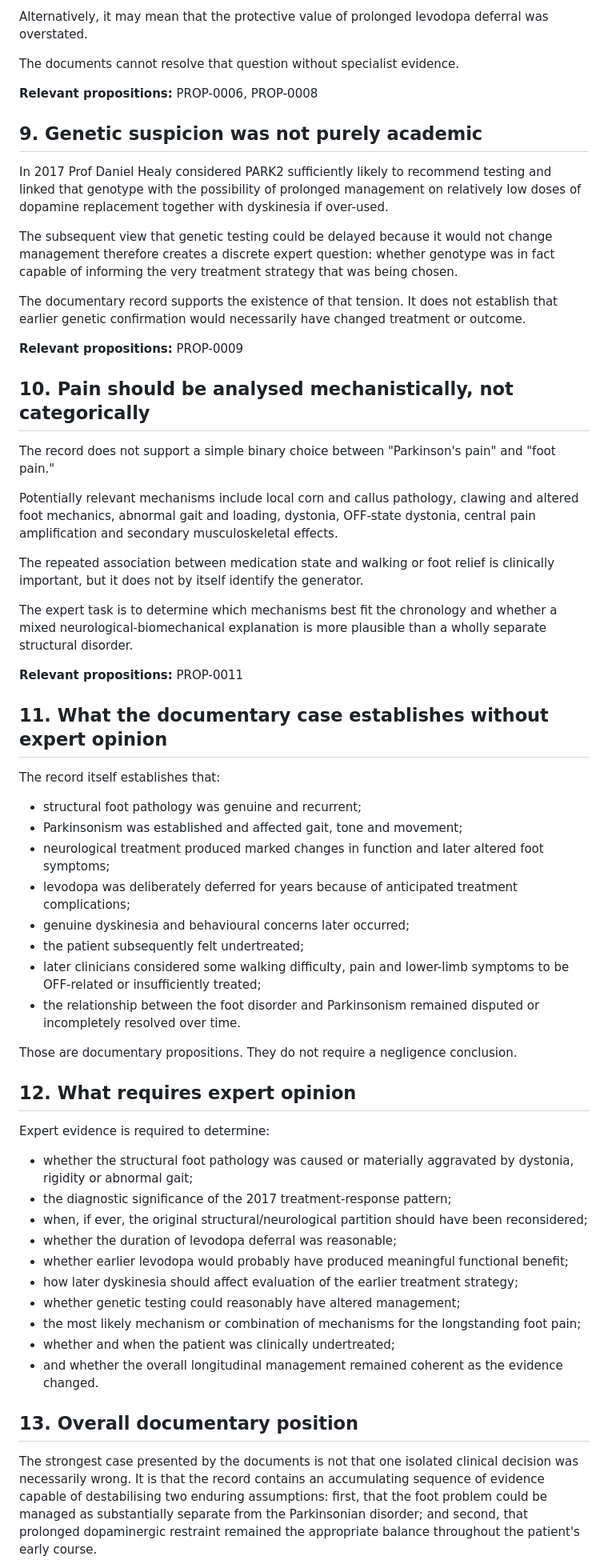
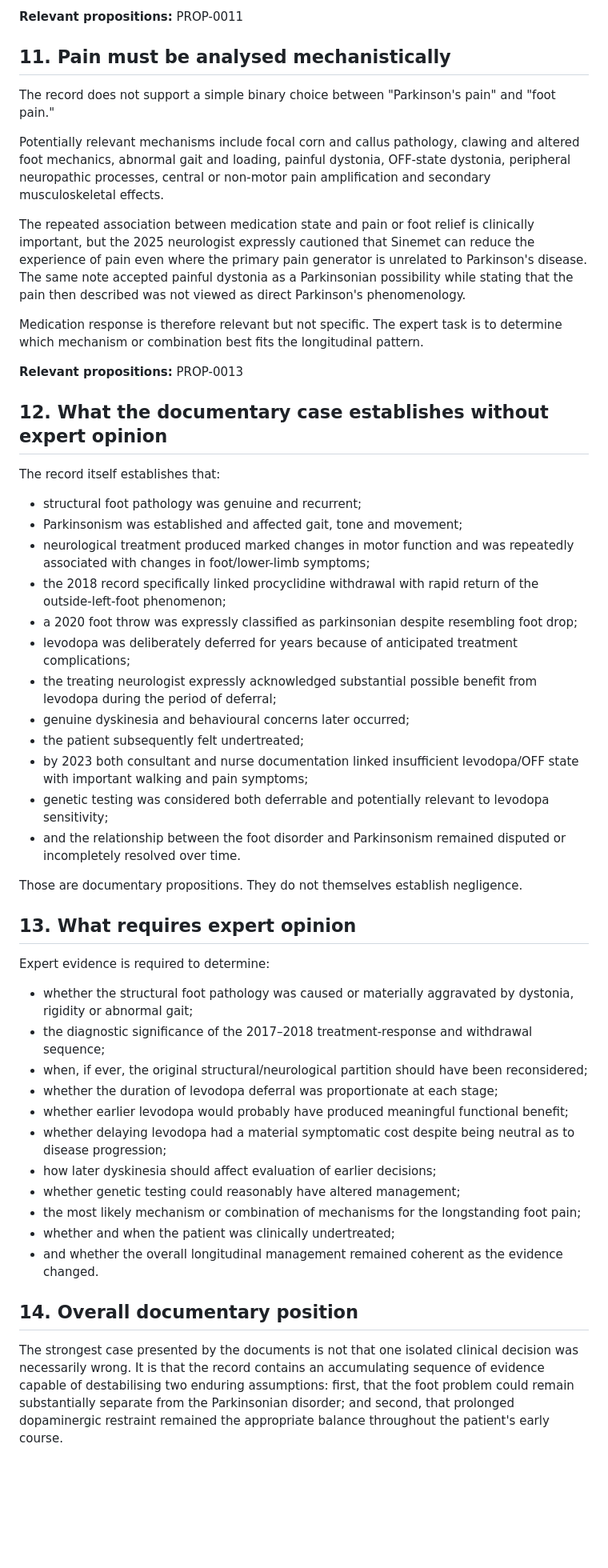
Before and after one commit to TitanicParker/clinical-documentary-case, a Markdown page: CLINICAL-ARGUMENT.md, the part around one of its changes. Shown at 80% size. Drawn GitHub-style; blank space fills up the shorter version.

Commit message:
Align clinical argument with hardened expert questions

```diff
--- a/CLINICAL-ARGUMENT.md
+++ b/CLINICAL-ARGUMENT.md
@@ -84,63 +106,54 @@ That later formulation creates an expert issue. It may simply refine the earlier
 
-Alternatively, it may mean that the protective value of prolonged levodopa deferral was overstated.
+**Relevant propositions:** PROP-0011
 
-The documents cannot resolve that question without specialist evidence.
-
-**Relevant propositions:** PROP-0006, PROP-0008
-
-## 9. Genetic suspicion was not purely academic
-
-In 2017 Prof Daniel Healy considered PARK2 sufficiently likely to recommend testing and linked that genotype with the possibility of prolonged management on relatively low doses of dopamine replacement together with dyskinesia if over-used.
-
-The subsequent view that genetic testing could be delayed because it would not change management therefore creates a discrete expert question: whether genotype was in fact capable of informing the very treatment strategy that was being chosen.
-
-The documentary record supports the existence of that tension. It does not establish that earlier genetic confirmation would necessarily have changed treatment or outcome.
-
-**Relevant propositions:** PROP-0009
-
-## 10. Pain should be analysed mechanistically, not categorically
+## 11. Pain must be analysed mechanistically
 
 The record does not support a simple binary choice between "Parkinson's pain" and "foot pain."
 
-Potentially relevant mechanisms include local corn and callus pathology, clawing and altered foot mechanics, abnormal gait and loading, dystonia, OFF-state dystonia, central pain amplification and secondary musculoskeletal effects.
+Potentially relevant mechanisms include focal corn and callus pathology, clawing and altered foot mechanics, abnormal gait and loading, painful dystonia, OFF-state dystonia, peripheral neuropathic processes, central or non-motor pain amplification and secondary musculoskeletal effects.
 
-The repeated association between medication state and walking or foot relief is clinically important, but it does not by itself identify the generator.
+The repeated association between medication state and pain or foot relief is clinically important, but the 2025 neurologist expressly cautioned that Sinemet can reduce the experience of pain even where the primary pain generator is unrelated to Parkinson's disease. The same note accepted painful dystonia as a Parkinsonian possibility while stating that the pain then described was not viewed as direct Parkinson's phenomenology.
 
-The expert task is to determine which mechanisms best fit the chronology and whether a mixed neurological-biomechanical explanation is more plausible than a wholly separate structural disorder.
+Medication response is therefore relevant but not specific. The expert task is to determine which mechanism or combination best fits the longitudinal pattern.
 
-**Relevant propositions:** PROP-0011
+**Relevant propositions:** PROP-0013
 
-## 11. What the documentary case establishes without expert opinion
+## 12. What the documentary case establishes without expert opinion
 
 The record itself establishes that:
 
 - structural foot pathology was genuine and recurrent;
 - Parkinsonism was established and affected gait, tone and movement;
-- neurological treatment produced marked changes in function and later altered foot symptoms;
+- neurological treatment produced marked changes in motor function and was repeatedly associated with changes in foot/lower-limb symptoms;
+- the 2018 record specifically linked procyclidine withdrawal with rapid return of the outside-left-foot phenomenon;
+- a 2020 foot throw was expressly classified as parkinsonian despite resembling foot drop;
 - levodopa was deliberately deferred for years because of anticipated treatment complications;
+- the treating neurologist expressly acknowledged substantial possible benefit from levodopa during the period of deferral;
 - genuine dyskinesia and behavioural concerns later occurred;
 - the patient subsequently felt undertreated;
-- later clinicians considered some walking difficulty, pain and lower-limb symptoms to be OFF-related or insufficiently treated;
-- the relationship between the foot disorder and Parkinsonism remained disputed or incompletely resolved over time.
+- by 2023 both consultant and nurse documentation linked insufficient levodopa/OFF state with important walking and pain symptoms;
+- genetic testing was considered both deferrable and potentially relevant to levodopa sensitivity;
+- and the relationship between the foot disorder and Parkinsonism remained disputed or incompletely resolved over time.
 
-Those are documentary propositions. They do not require a negligence conclusion.
+Those are documentary propositions. They do not themselves establish negligence.
 
-## 12. What requires expert opinion
+## 13. What requires expert opinion
 
 Expert evidence is required to determine:
 
 - whether the structural foot pathology was caused or materially aggravated by dystonia, rigidity or abnormal gait;
-- the diagnostic significance of the 2017 treatment-response pattern;
+- the diagnostic significance of the 2017–2018 treatment-response and withdrawal sequence;
 - when, if ever, the original structural/neurological partition should have been reconsidered;
-- whether the duration of levodopa deferral was reasonable;
+- whether the duration of levodopa deferral was proportionate at each stage;
 - whether earlier levodopa would probably have produced meaningful functional benefit;
-- how later dyskinesia should affect evaluation of the earlier treatment strategy;
+- whether delaying levodopa had a material symptomatic cost despite being neutral as to disease progression;
+- how later dyskinesia should affect evaluation of earlier decisions;
 - whether genetic testing could reasonably have altered management;
 - the most likely mechanism or combination of mechanisms for the longstanding foot pain;
 - whether and when the patient was clinically undertreated;
 - and whether the overall longitudinal management remained coherent as the evidence changed.
 
-## 13. Overall documentary position
+## 14. Overall documentary position
 
-The strongest case presented by the documents is not that one isolated clinical decision was necessarily wrong. It is that the record contains an accumulating sequence of evidence capable of destabilising two enduring assumptions: first, that the foot problem could be managed as substantially separate from the Parkinsonian disorder; and second, that prolonged dopaminergic restraint remained the appropriate balance throughout the patient's early course.
+The strongest case presented by the documents is not that one isolated clinical decision was necessarily wrong. It is that the record contains an accumulating sequence of evidence capable of destabilising two enduring assumptions: first, that the foot problem could remain substantially separate from the Parkinsonian disorder; and second, that prolonged dopaminergic restraint remained the appropriate balance throughout the patient's early course.
 
```
Also changed, not shown: other parts of CLINICAL-ARGUMENT.md (+53 -31 lines).
